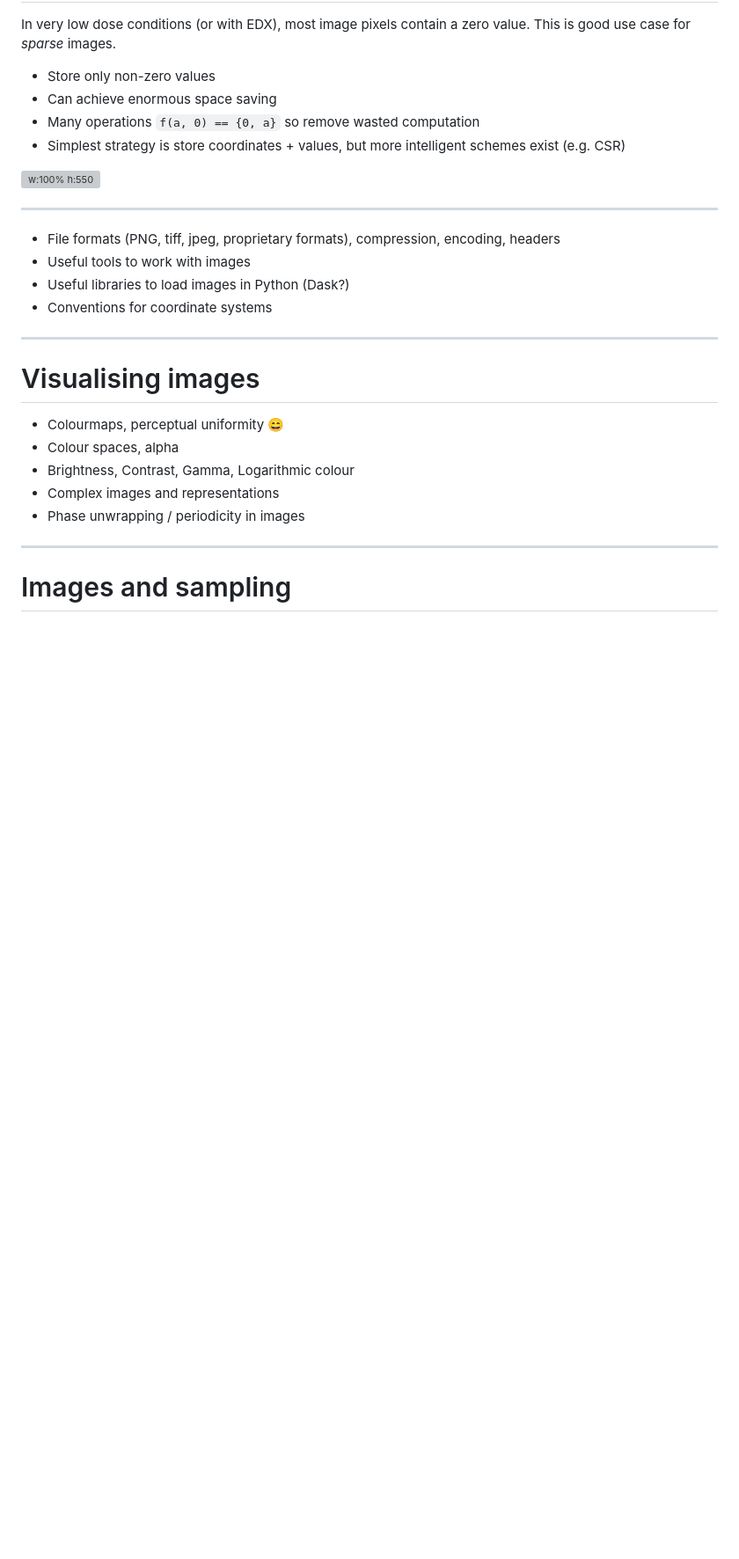
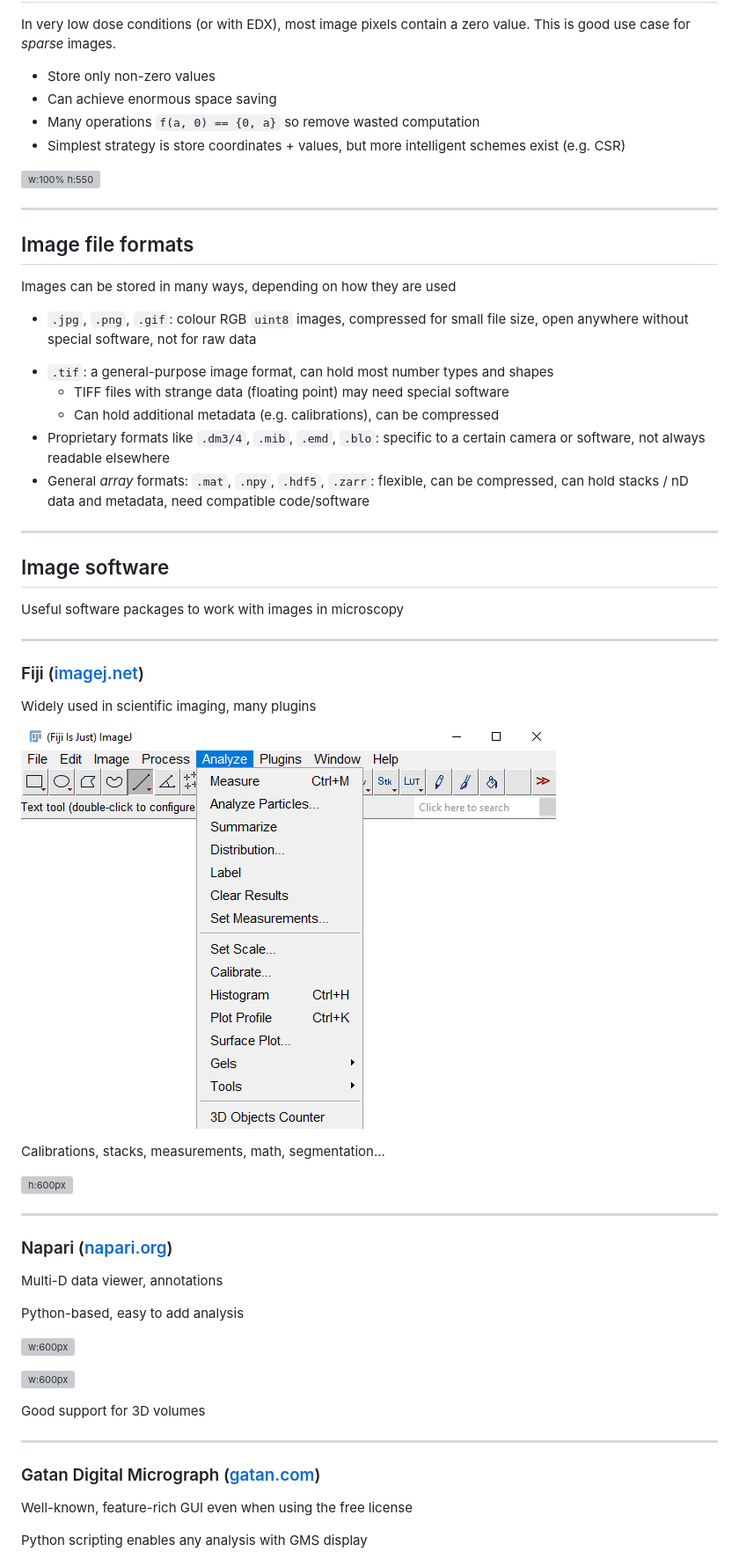
Before and after one commit to matbryan52/microscopy-images-qem, a Markdown page: slides.md, the part around one of its changes. Shown at 88% size. Rendered like a GitHub page; pictures changed too: figures/imagej.png (added); blank space fills up the shorter version; grey boxes are pictures that could not be loaded.

```diff
--- a/slides.md
+++ b/slides.md
@@ -329,21 +335,65 @@ In very low dose conditions (or with EDX), most image pixels contain a zero valu
 
 ---
 
-- File formats (PNG, tiff, jpeg, proprietary formats), compression, encoding, headers
-- Useful tools to work with images
-- Useful libraries to load images in Python (Dask?)
-- Conventions for coordinate systems
+## Image file formats
+
+Images can be stored in many ways, depending on how they are used
+
+- `.jpg`, `.png`, `.gif`: colour RGB `uint8` images, compressed for small file size, open anywhere without special software, not for raw data
+* `.tif`: a general-purpose image format, can hold most number types and shapes
+  - TIFF files with strange data (floating point) may need special software
+  - Can hold additional metadata (e.g. calibrations), can be compressed
+* Proprietary formats like `.dm3/4`, `.mib`, `.emd`, `.blo`: specific to a certain camera or software, not always readable elsewhere
+* General *array* formats: `.mat`, `.npy`, `.hdf5`, `.zarr`: flexible, can be compressed, can hold stacks / nD data and metadata, need compatible code/software
 
 ---
 
-# Visualising images
+## Image software
 
-- Colourmaps, perceptual uniformity :smile:
-- Colour spaces, alpha
-- Brightness, Contrast, Gamma, Logarithmic colour
-- Complex images and representations
-- Phase unwrapping / periodicity in images
+Useful software packages to work with images in microscopy
 
 ---
 
-# Images and sampling
+<style scoped>h3 { position: absolute; top: 3%; }</style>
+
+<!-- _class: columns2 -->
+### Fiji ([imagej.net](https://imagej.net/software/fiji/))
+
+Widely used in scientific imaging, many plugins
+
+![w:475px](figures/imagej.png)
+
+Calibrations, stacks, measurements, math, segmentation...
+
+![h:600px](figures/imagej-fig.svg)
+
+---
+
+<style scoped>h3 { position: absolute; top: 7%; }</style>
+
+<!-- _class: columns2 -->
+### Napari ([napari.org](https://napari.org/))
+Multi-D data viewer, annotations
+
+Python-based, easy to add analysis
+
+![w:600px](https://napari.org/stable/_images/sphx_glr_vortex_001.png)
+
+![w:600px](https://napari.org/stable/_images/sphx_glr_labels3d_001.png)
+
+Good support for 3D volumes
+
+---
+
+<style scoped>
+img[alt~="center"] {
+  display: block;
+  margin: 0 auto;
+}
+</style>
+
+### Gatan Digital Micrograph ([gatan.com](https://www.gatan.com/installation-instructions))
+Well-known, feature-rich GUI even when using the free license
+
+Python scripting enables any analysis with GMS display
+
```
Also changed, not shown: other parts of slides.md (+122 -8 lines), figures/cross-grating.png (added), figures/gms.png (added), figures/pixellated-atoms.png, 3 other files.
